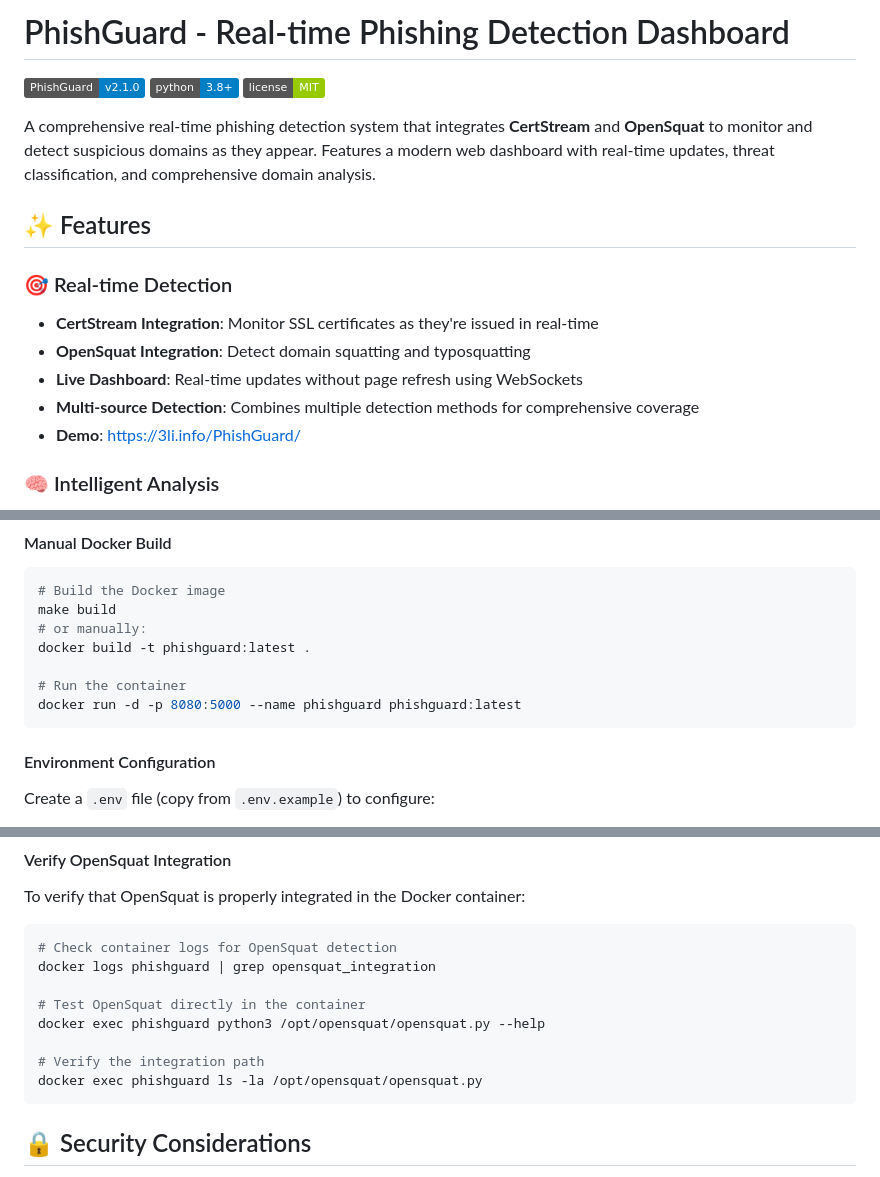
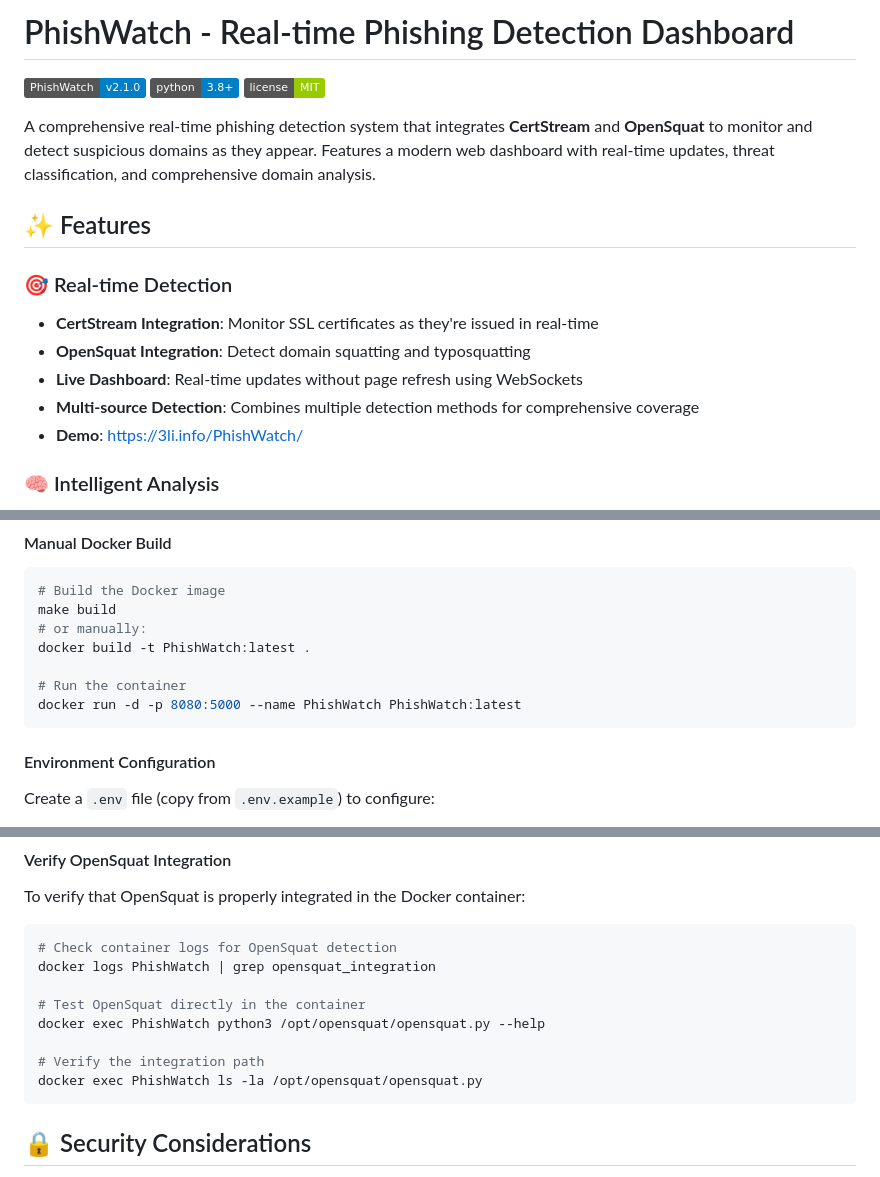
Before and after one commit to SiteQ8/PhishWatch, a Markdown page: README.md, 3 parts joined by grey strips. GitHub-like rendering; badges without logos.

````diff
--- a/README.md
+++ b/README.md
@@ -1,6 +1,6 @@
-# PhishGuard - Real-time Phishing Detection Dashboard
+# PhishWatch - Real-time Phishing Detection Dashboard
 
-![PhishGuard Logo](https://img.shields.io/badge/PhishGuard-v2.1.0-blue.svg)
+![PhishWatch Logo](https://img.shields.io/badge/PhishWatch-v2.1.0-blue.svg)
 ![Python](https://img.shields.io/badge/python-3.8+-blue.svg)
 ![License](https://img.shields.io/badge/license-MIT-green.svg)
 
@@ -13,7 +13,7 @@ A comprehensive real-time phishing detection system that integrates **CertStream
 - **OpenSquat Integration**: Detect domain squatting and typosquatting
 - **Live Dashboard**: Real-time updates without page refresh using WebSockets
 - **Multi-source Detection**: Combines multiple detection methods for comprehensive coverage
-- **Demo**: https://3li.info/PhishGuard/
+- **Demo**: https://3li.info/PhishWatch/
 
 ### 🧠 Intelligent Analysis
 - **Risk Scoring**: Machine learning-inspired risk calculation (0-100 scale)
@@ -213,10 +213,10 @@ docker-compose down
 # Build the Docker image
 make build
 # or manually:
-docker build -t phishguard:latest .
+docker build -t PhishWatch:latest .
 
 # Run the container
-docker run -d -p 8080:5000 --name phishguard phishguard:latest
+docker run -d -p 8080:5000 --name PhishWatch PhishWatch:latest
 ```
 
 #### Environment Configuration
@@ -242,13 +242,13 @@ After starting with Docker, access the dashboard at: http://localhost:8080
 To verify that OpenSquat is properly integrated in the Docker container:
 ```bash
 # Check container logs for OpenSquat detection
-docker logs phishguard | grep opensquat_integration
+docker logs PhishWatch | grep opensquat_integration
 
 # Test OpenSquat directly in the container
-docker exec phishguard python3 /opt/opensquat/opensquat.py --help
+docker exec PhishWatch python3 /opt/opensquat/opensquat.py --help
 
 # Verify the integration path
-docker exec phishguard ls -la /opt/opensquat/opensquat.py
+docker exec PhishWatch ls -la /opt/opensquat/opensquat.py
 ```
 
 ## 🔒 Security Considerations
````
Also changed, not shown: other parts of README.md (+2 -2 lines).
